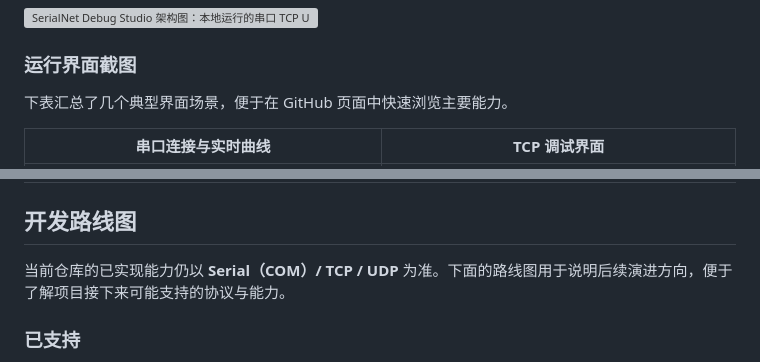
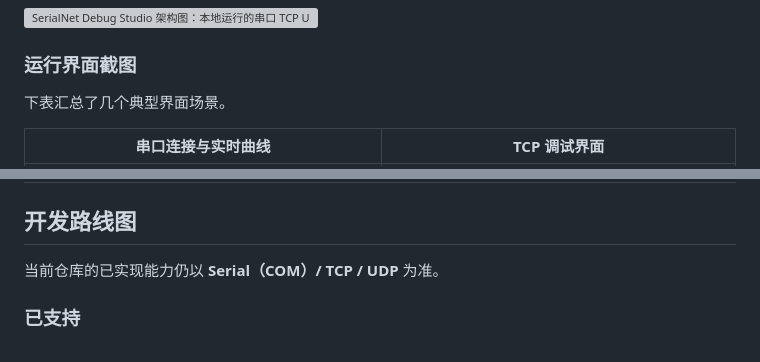
Before and after one commit to xiayus/SerialNet-Debug-Studio, a Markdown page: README.md, 2 parts joined by grey strips. Drawn GitHub-style; grey boxes are pictures that could not be loaded.

```diff
--- a/README.md
+++ b/README.md
@@ -56,7 +56,7 @@
 
 ### 运行界面截图
 
-下表汇总了几个典型界面场景，便于在 GitHub 页面中快速浏览主要能力。
+下表汇总了几个典型界面场景。
 
 | 串口连接与实时曲线 | TCP 调试界面 |
 |---|---|
@@ -82,7 +82,7 @@
 
 ## 开发路线图
 
-当前仓库的已实现能力仍以 **Serial（COM）/ TCP / UDP** 为准。下面的路线图用于说明后续演进方向，便于了解项目接下来可能支持的协议与能力。
+当前仓库的已实现能力仍以 **Serial（COM）/ TCP / UDP** 为准。
 
 ### 已支持
 
```
Also changed, not shown: README.en.md (+0 -2 lines).
